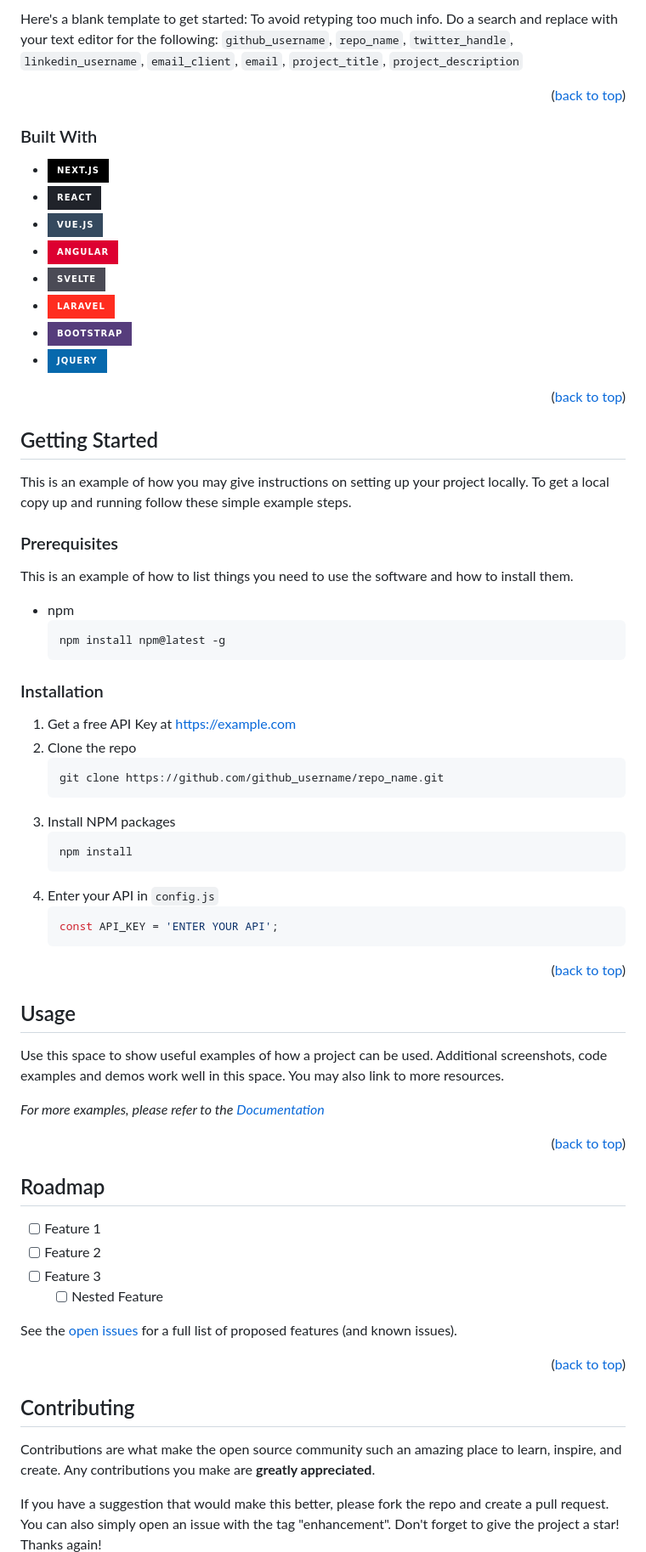
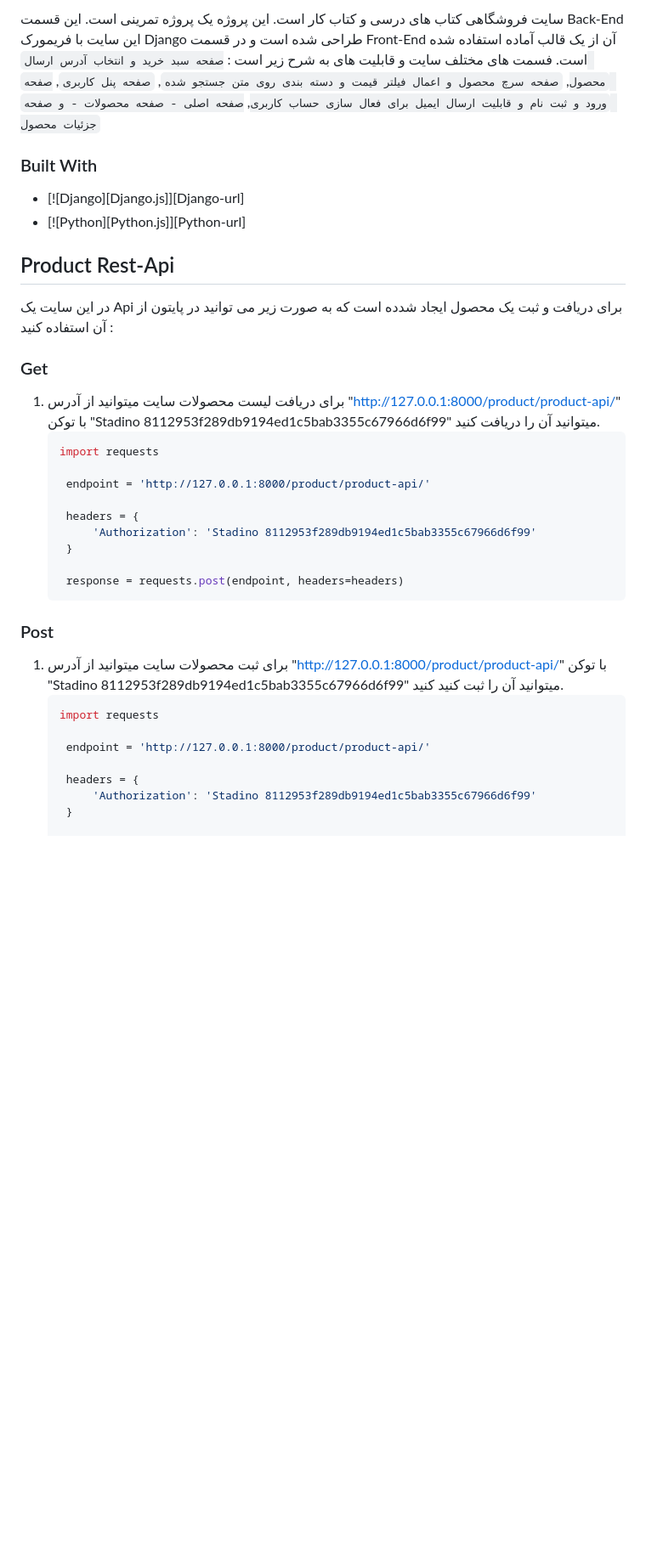
Before and after one commit to MohsenSangSefidi/Stadino, a Markdown page: README.md, the part around one of its changes. Shown at 85% size. Rendered like a GitHub page; badges without logos; blank space fills up the shorter version.

````diff
--- a/README.md
+++ b/README.md
@@ -67,89 +30,42 @@
 
-Here's a blank template to get started: To avoid retyping too much info. Do a search and replace with your text editor for the following: `github_username`, `repo_name`, `twitter_handle`, `linkedin_username`, `email_client`, `email`, `project_title`, `project_description`
-
-<p align="right">(<a href="#readme-top">back to top</a>)</p>
+سایت فروشگاهی کتاب های درسی و کتاب کار است. این پروژه یک پروژه تمرینی است. این قسمت Back-End این سایت با فریمورک Django طراحی شده است و در قسمت Front-End آن از یک قالب آماده استفاده شده است. فسمت های مختلف سایت و قابلیت های به شرح زیر است : `صفحه سبد خرید و انتخاب آدرس ارسال محصول`, `صفحه سرچ محصول و اعمال فیلتر قیمت و دسته بندی روی متن جستجو شده`, `صفحه پنل کاربری`, `صفحه ورود و ثبت نام و قابلیت ارسال ایمیل برای فعال سازی حساب کاربری`, `صفحه اصلی - صفحه محصولات - و صفحه جزئیات محصول`
 
 
 
 ### Built With
 
-* [![Next][Next.js]][Next-url]
-* [![React][React.js]][React-url]
-* [![Vue][Vue.js]][Vue-url]
-* [![Angular][Angular.io]][Angular-url]
-* [![Svelte][Svelte.dev]][Svelte-url]
-* [![Laravel][Laravel.com]][Laravel-url]
-* [![Bootstrap][Bootstrap.com]][Bootstrap-url]
-* [![JQuery][JQuery.com]][JQuery-url]
-
-<p align="right">(<a href="#readme-top">back to top</a>)</p>
-
-
+* [![Django][Django.js]][Django-url]
+* [![Python][Python.js]][Python-url]
 
 <!-- GETTING STARTED -->
-## Getting Started
+## Product Rest-Api
 
-This is an example of how you may give instructions on setting up your project locally.
-To get a local copy up and running follow these simple example steps.
+در این سایت یک Api برای دریافت و ثبت یک محصول ایجاد شدده است که به صورت زیر می توانید در پایتون از آن استفاده کنید :
 
-### Prerequisites
+### Get
 
-This is an example of how to list things you need to use the software and how to install them.
-* npm
-  ```sh
-  npm install npm@latest -g
-  ```
+1. برای دریافت لیست محصولات سایت میتوانید از آدرس "http://127.0.0.1:8000/product/product-api/" با توکن "Stadino 8112953f289db9194ed1c5bab3355c67966d6f99" میتوانید آن را دریافت کنید.
+   ```sh
+   import requests
 
-### Installation
+    endpoint = 'http://127.0.0.1:8000/product/product-api/'
 
-1. Get a free API Key at [https://example.com](https://example.com)
-2. Clone the repo
-   ```sh
-   git clone https://github.com/github_username/repo_name.git
-   ```
-3. Install NPM packages
-   ```sh
-   npm install
-   ```
-4. Enter your API in `config.js`
-   ```js
-   const API_KEY = 'ENTER YOUR API';
+    headers = {
+        'Authorization': 'Stadino 8112953f289db9194ed1c5bab3355c67966d6f99'
+    }
+
+    response = requests.post(endpoint, headers=headers)
    ```
 
-<p align="right">(<a href="#readme-top">back to top</a>)</p>
+### Post
 
+1. برای ثبت محصولات سایت میتوانید از آدرس "http://127.0.0.1:8000/product/product-api/" با توکن "Stadino 8112953f289db9194ed1c5bab3355c67966d6f99" میتوانید آن را ثبت کنید کنید.
+   ```sh
+   import requests
 
+    endpoint = 'http://127.0.0.1:8000/product/product-api/'
 
-<!-- USAGE EXAMPLES -->
-## Usage
+    headers = {
+        'Authorization': 'Stadino 8112953f289db9194ed1c5bab3355c67966d6f99'
+    }
 
-Use this space to show useful examples of how a project can be used. Additional screenshots, code examples and demos work well in this space. You may also link to more resources.
-
-_For more examples, please refer to the [Documentation](https://example.com)_
-
-<p align="right">(<a href="#readme-top">back to top</a>)</p>
-
-
-
-<!-- ROADMAP -->
-## Roadmap
-
-- [ ] Feature 1
-- [ ] Feature 2
-- [ ] Feature 3
-    - [ ] Nested Feature
-
-See the [open issues](https://github.com/github_username/repo_name/issues) for a full list of proposed features (and known issues).
-
-<p align="right">(<a href="#readme-top">back to top</a>)</p>
-
-
-
-<!-- CONTRIBUTING -->
-## Contributing
-
-Contributions are what make the open source community such an amazing place to learn, inspire, and create. Any contributions you make are **greatly appreciated**.
-
-If you have a suggestion that would make this better, please fork the repo and create a pull request. You can also simply open an issue with the tag "enhancement".
-Don't forget to give the project a star! Thanks again!
-
````
Also changed, not shown: other parts of README.md (+18 -111 lines).
